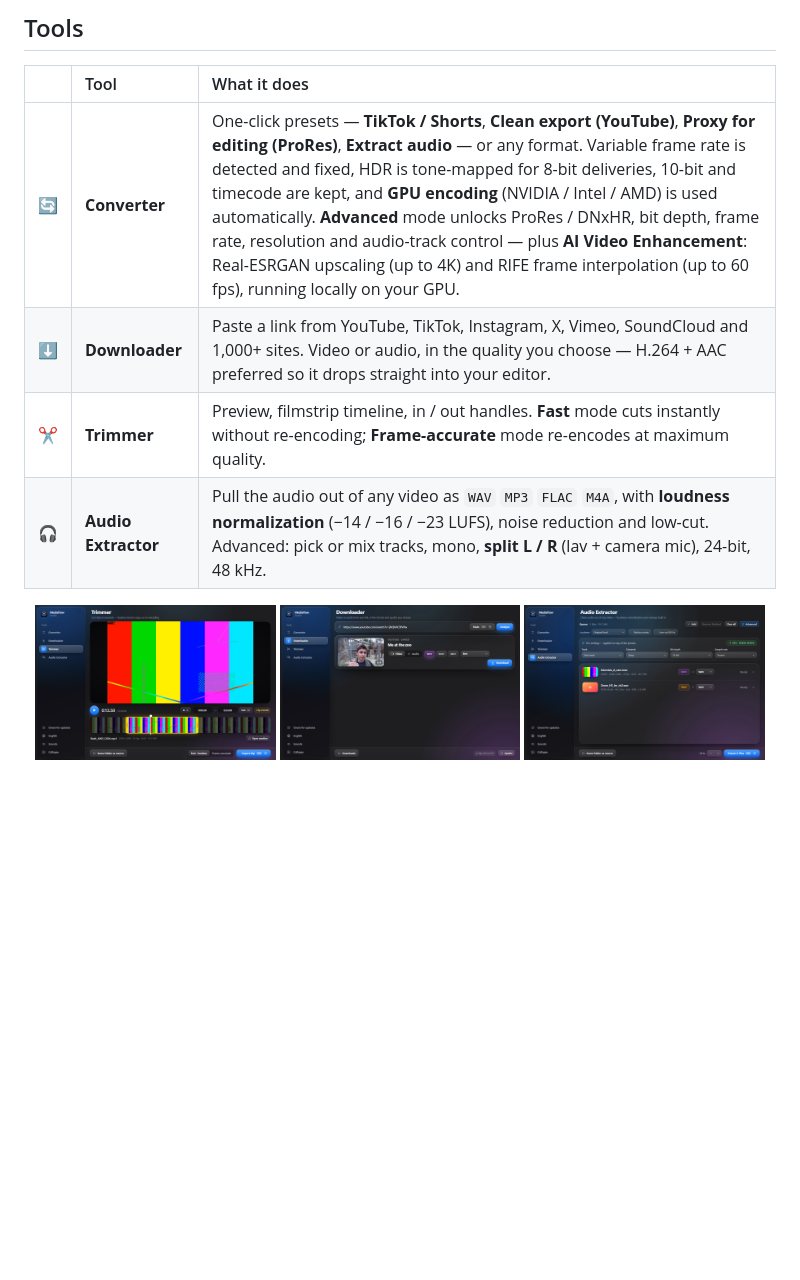
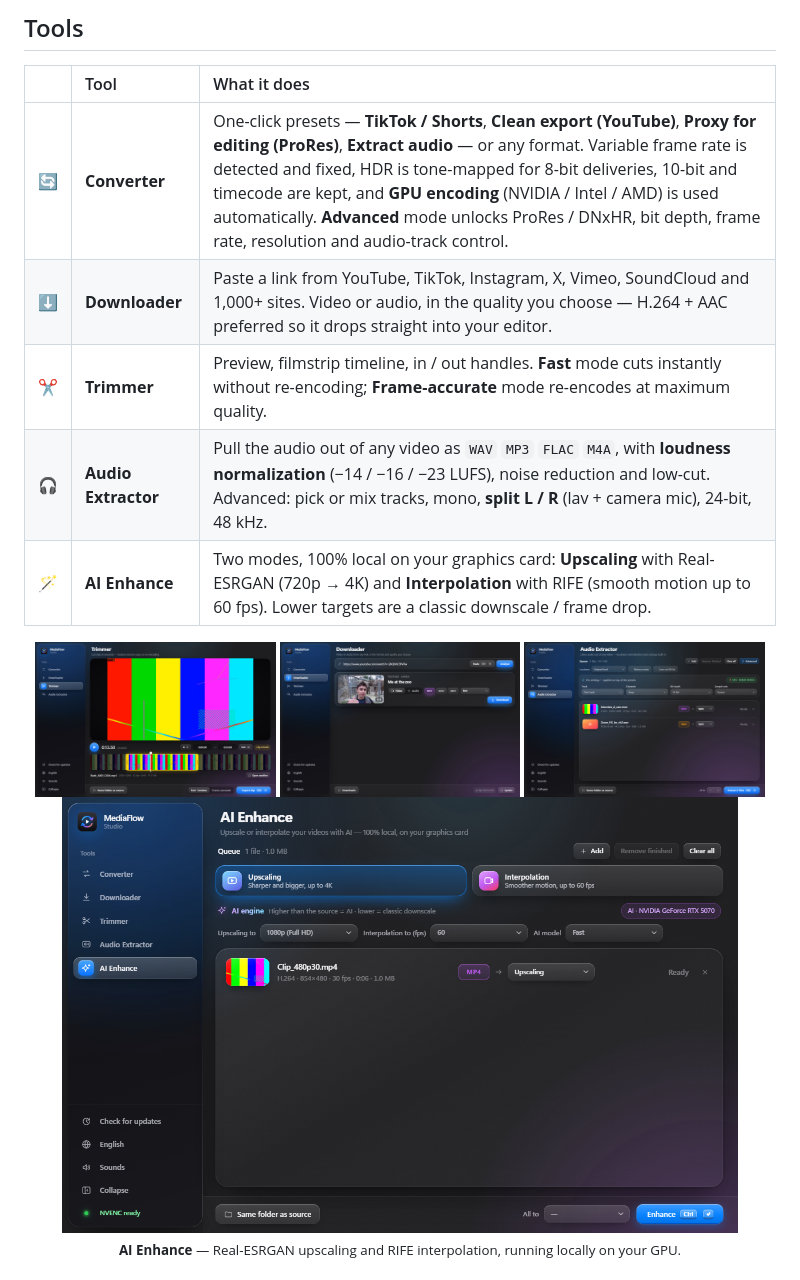
Before and after one commit to Noxuu58/mediaflow-studio, a Markdown page: README.md, the part around the change. GitHub-like rendering; pictures changed too: docs/screenshots/ai-enhance.png (added); blank space fills up the shorter version.

```diff
--- a/README.md
+++ b/README.md
@@ -33,15 +33,21 @@ Install it in two clicks: everything is included, nothing else to set up.
 
 | | Tool | What it does |
 | :-- | :-- | :-- |
-| 🔄 | **Converter** | One-click presets — **TikTok / Shorts**, **Clean export (YouTube)**, **Proxy for editing (ProRes)**, **Extract audio** — or any format. Variable frame rate is detected and fixed, HDR is tone-mapped for 8-bit deliveries, 10-bit and timecode are kept, and **GPU encoding** (NVIDIA / Intel / AMD) is used automatically. **Advanced** mode unlocks ProRes / DNxHR, bit depth, frame rate, resolution and audio-track control — plus **AI Video Enhancement**: Real-ESRGAN upscaling (up to 4K) and RIFE frame interpolation (up to 60 fps), running locally on your GPU. |
+| 🔄 | **Converter** | One-click presets — **TikTok / Shorts**, **Clean export (YouTube)**, **Proxy for editing (ProRes)**, **Extract audio** — or any format. Variable frame rate is detected and fixed, HDR is tone-mapped for 8-bit deliveries, 10-bit and timecode are kept, and **GPU encoding** (NVIDIA / Intel / AMD) is used automatically. **Advanced** mode unlocks ProRes / DNxHR, bit depth, frame rate, resolution and audio-track control. |
 | ⬇️ | **Downloader** | Paste a link from YouTube, TikTok, Instagram, X, Vimeo, SoundCloud and 1,000+ sites. Video or audio, in the quality you choose — H.264 + AAC preferred so it drops straight into your editor. |
 | ✂️ | **Trimmer** | Preview, filmstrip timeline, in / out handles. **Fast** mode cuts instantly without re-encoding; **Frame-accurate** mode re-encodes at maximum quality. |
 | 🎧 | **Audio Extractor** | Pull the audio out of any video as `WAV` `MP3` `FLAC` `M4A`, with **loudness normalization** (−14 / −16 / −23 LUFS), noise reduction and low-cut. Advanced: pick or mix tracks, mono, **split L / R** (lav + camera mic), 24-bit, 48 kHz. |
+| 🪄 | **AI Enhance** | Two modes, 100% local on your graphics card: **Upscaling** with Real-ESRGAN (720p → 4K) and **Interpolation** with RIFE (smooth motion up to 60 fps). Lower targets are a classic downscale / frame drop. |
 
 <div align="center">
 <img src="docs/screenshots/trimmer.png" alt="Trimmer" width="32%">
 <img src="docs/screenshots/downloader.png" alt="Downloader" width="32%">
 <img src="docs/screenshots/audio-extractor.png" alt="Audio Extractor" width="32%">
+</div>
+
+<div align="center">
+<img src="docs/screenshots/ai-enhance.png" alt="AI Enhance — Upscaling and Interpolation on your GPU" width="90%">
+<br><sub><b>AI Enhance</b> — Real-ESRGAN upscaling and RIFE interpolation, running locally on your GPU.</sub>
 </div>
 
 <br>
```
Also changed, not shown: .github/release-notes/v1.2.0.md (+12 -12 lines), 8 other files.
